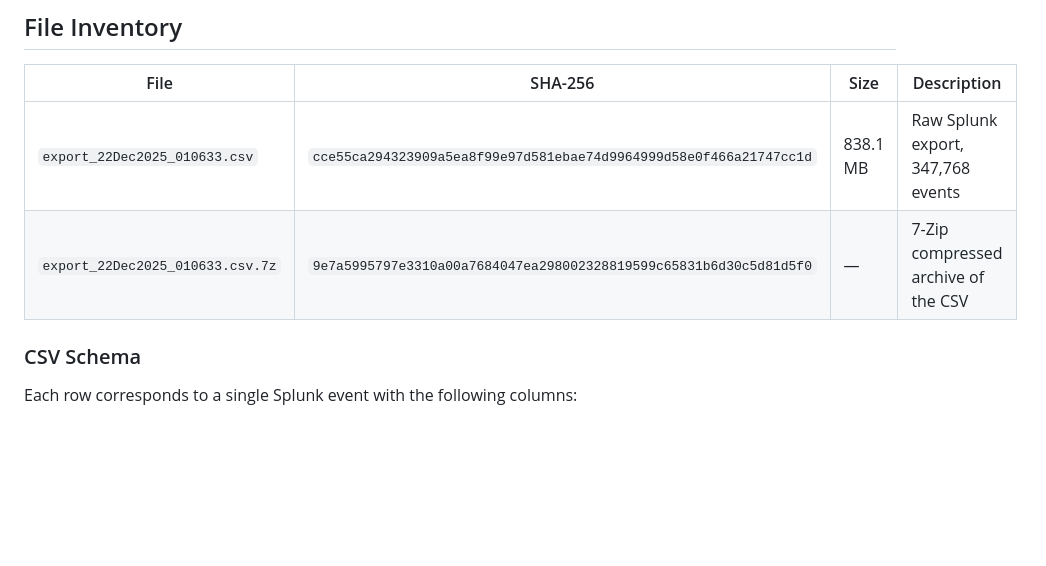
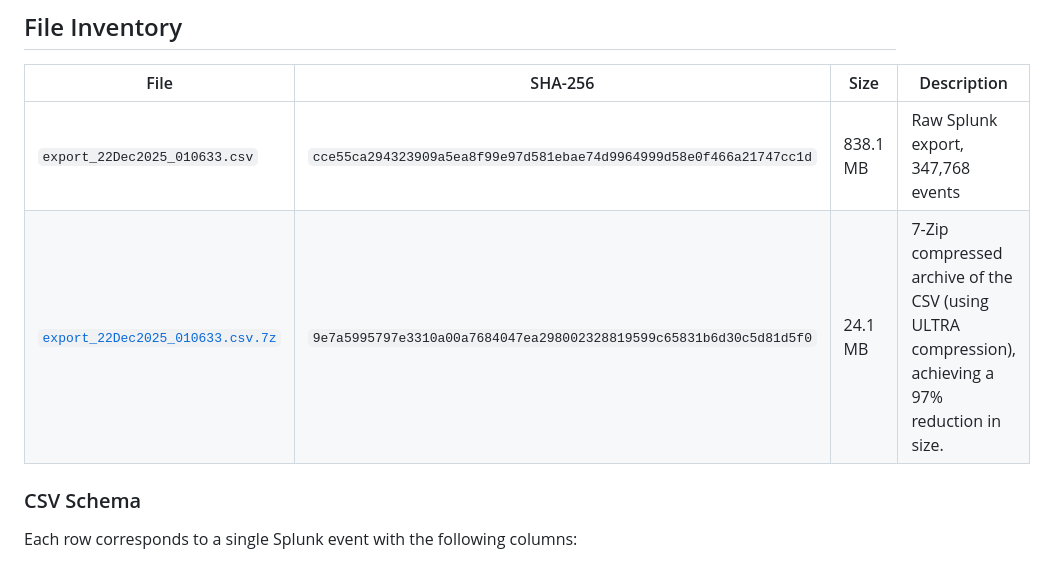
Before and after one commit to andrea-rossi-univpm/ZTA-GNN-GRAAI-Dataset, a Markdown page: README.md, the part around the change. Rendered like a GitHub page; blank space fills up the shorter version.

Commit message:
Enhance README with 7-Zip file details
Verified against online sha verify on https://emn178.github.io/online-tools/sha256_checksum.html and matched 9e7a5995797e3310a00a7684047ea298002328819599c65831b6d30c5d81d5f0 sha-256 hash.

```diff
--- a/README.md
+++ b/README.md
@@ -43,7 +43,7 @@ Cross-layer consistency is the primary discriminating feature for trust scoring
 | File | SHA-256 | Size | Description |
 |------|---------|------|-------------|
 | `export_22Dec2025_010633.csv` | `cce55ca294323909a5ea8f99e97d581ebae74d9964999d58e0f466a21747cc1d` | 838.1 MB | Raw Splunk export, 347,768 events |
-| `export_22Dec2025_010633.csv.7z` | `9e7a5995797e3310a00a7684047ea298002328819599c65831b6d30c5d81d5f0` | — | 7-Zip compressed archive of the CSV |
+|  [`export_22Dec2025_010633.csv.7z`](./CSV_Inventory/Golden_Sample_CSV/export_22Dec2025_010633.csv.7z)  | `9e7a5995797e3310a00a7684047ea298002328819599c65831b6d30c5d81d5f0` | 24.1 MB | 7-Zip compressed archive of the CSV (using ULTRA compression), achieving a 97% reduction in size. |
 
 ### CSV Schema
 
```
